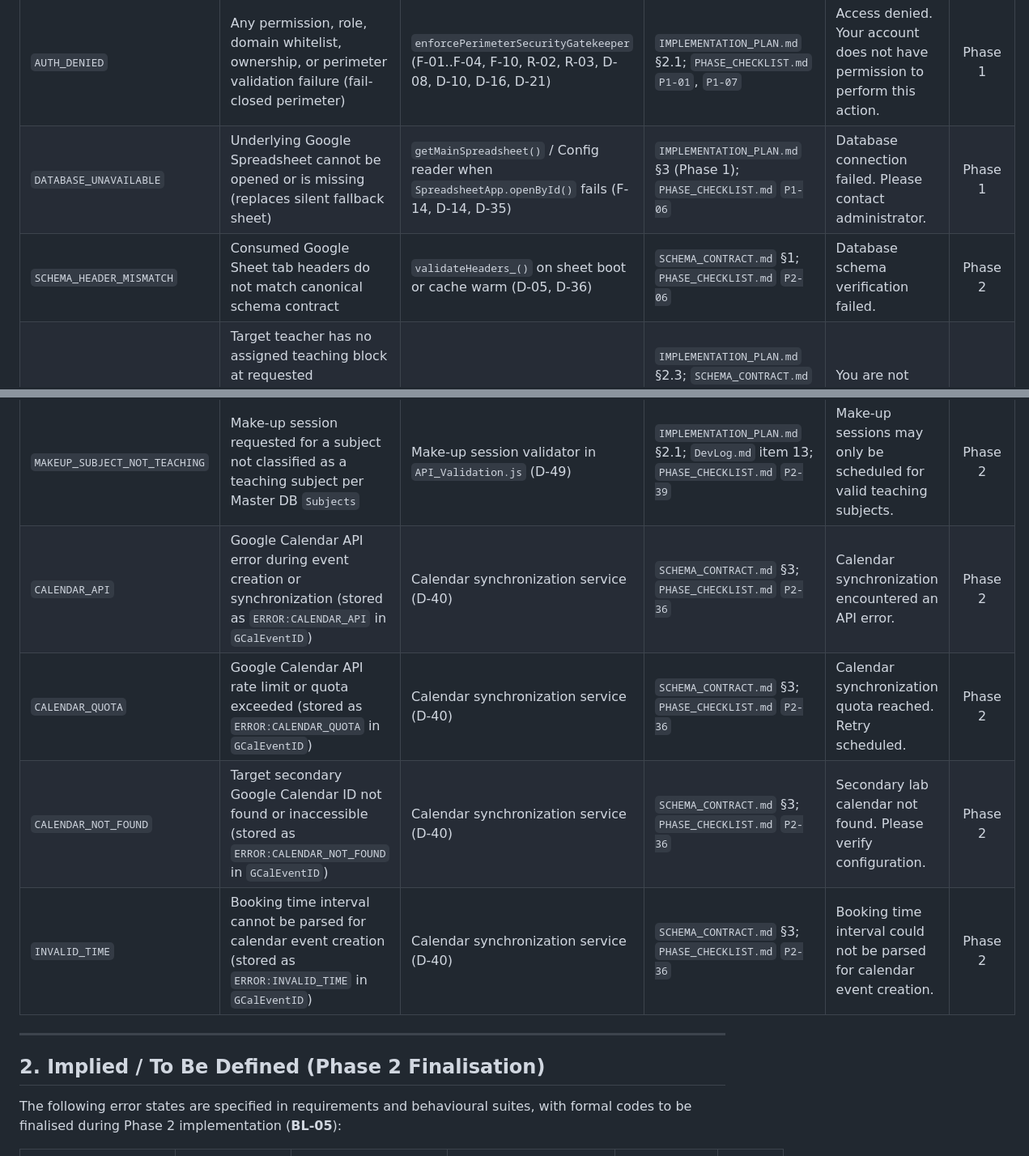
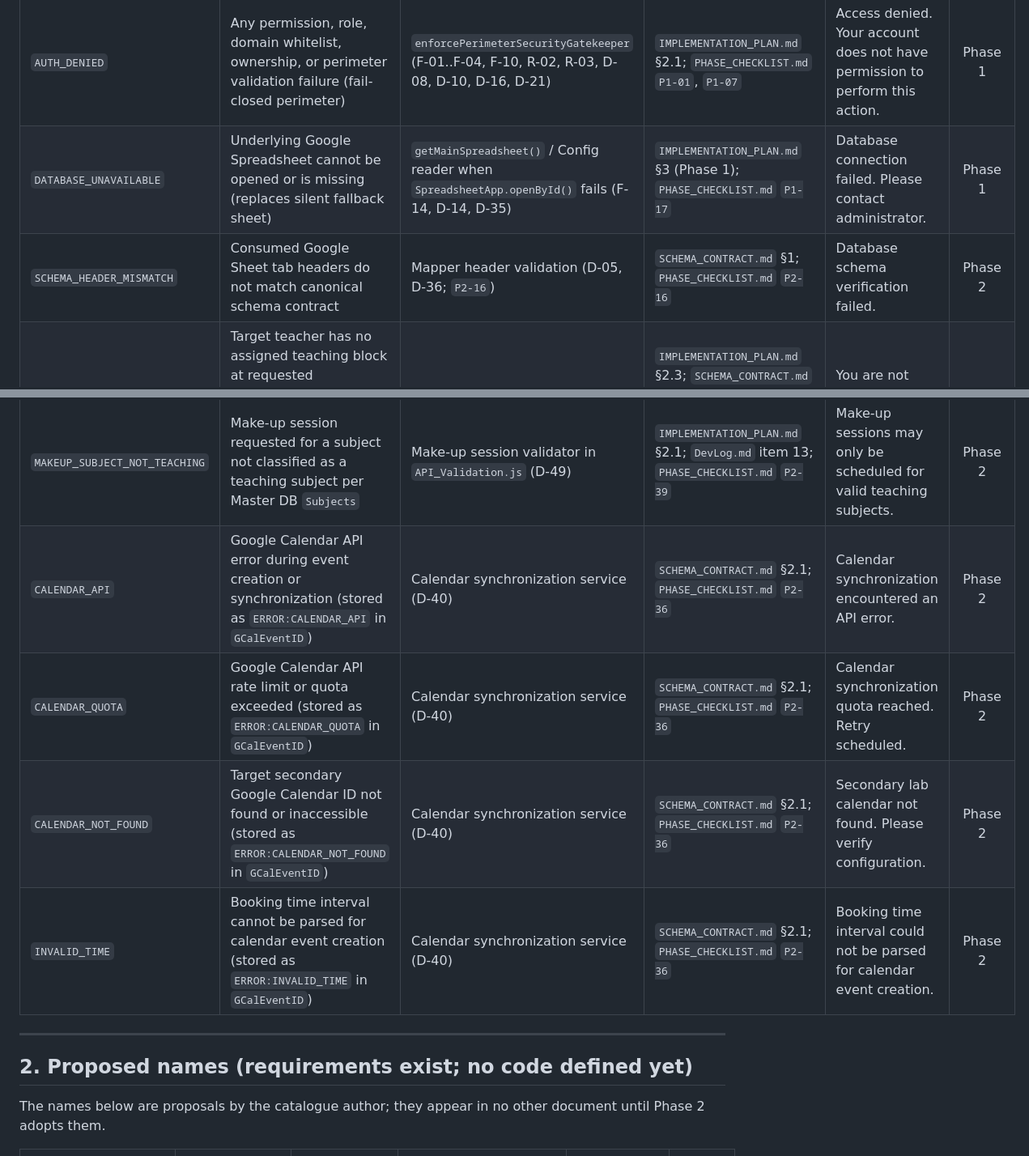
Before and after one commit to nattapat-poo/LabBooking, a Markdown page: docs/ERROR_CODES.md, 2 parts joined by grey strips. Shown at 81% size. Rendered like a GitHub page.

Commit message:
docs(errors): correct citations; relabel proposed names; remove invented file/function names
- Correct citations in ERROR_CODES.md:
  * DATABASE_UNAVAILABLE: cite PHASE_CHECKLIST.md P1-17 instead of P1-06
  * SCHEMA_HEADER_MISMATCH: cite PHASE_CHECKLIST.md P2-16 instead of P2-06
  * CALENDAR_API, CALENDAR_QUOTA, CALENDAR_NOT_FOUND, INVALID_TIME: cite SCHEMA_CONTRACT.md Section 2.1 instead of Section 3
- Relabel Section 2 to "Proposed names (requirements exist; no code defined yet)" with explanatory note
- Replace invented file/function names with document requirements (e.g. PRD Section 7.28 for LOCK_BUSY and DUPLICATE_SUBMISSION)

```diff
--- a/docs/ERROR_CODES.md
+++ b/docs/ERROR_CODES.md
@@ -24,24 +24,24 @@
 | Code | Meaning | Raised by (rule / decision) | Where first defined (doc / section) | Caller-visible message theme | Phase |
 |---|---|---|---|---|:---:|
 | `AUTH_DENIED` | Any permission, role, domain whitelist, ownership, or perimeter validation failure (fail-closed perimeter) | `enforcePerimeterSecurityGatekeeper` (F-01..F-04, F-10, R-02, R-03, D-08, D-10, D-16, D-21) | `IMPLEMENTATION_PLAN.md` §2.1; `PHASE_CHECKLIST.md` `P1-01`, `P1-07` | Access denied. Your account does not have permission to perform this action. | Phase 1 |
-| `DATABASE_UNAVAILABLE` | Underlying Google Spreadsheet cannot be opened or is missing (replaces silent fallback sheet) | `getMainSpreadsheet()` / Config reader when `SpreadsheetApp.openById()` fails (F-14, D-14, D-35) | `IMPLEMENTATION_PLAN.md` §3 (Phase 1); `PHASE_CHECKLIST.md` `P1-06` | Database connection failed. Please contact administrator. | Phase 1 |
-| `SCHEMA_HEADER_MISMATCH` | Consumed Google Sheet tab headers do not match canonical schema contract | `validateHeaders_()` on sheet boot or cache warm (D-05, D-36) | `SCHEMA_CONTRACT.md` §1; `PHASE_CHECKLIST.md` `P2-06` | Database schema verification failed. | Phase 2 |
+| `DATABASE_UNAVAILABLE` | Underlying Google Spreadsheet cannot be opened or is missing (replaces silent fallback sheet) | `getMainSpreadsheet()` / Config reader when `SpreadsheetApp.openById()` fails (F-14, D-14, D-35) | `IMPLEMENTATION_PLAN.md` §3 (Phase 1); `PHASE_CHECKLIST.md` `P1-17` | Database connection failed. Please contact administrator. | Phase 1 |
+| `SCHEMA_HEADER_MISMATCH` | Consumed Google Sheet tab headers do not match canonical schema contract | Mapper header validation (D-05, D-36; `P2-16`) | `SCHEMA_CONTRACT.md` §1; `PHASE_CHECKLIST.md` `P2-16` | Database schema verification failed. | Phase 2 |
 | `TIMETABLE_NOT_ASSIGNED` | Target teacher has no assigned teaching block at requested DayType/Period, has a free period, has a non-teaching block (Homeroom, Study Hall, LD, meeting), or has zero `Index` rows | Timetable assignment rule validation in `API_Validation.js` (D-46) | `IMPLEMENTATION_PLAN.md` §2.3; `SCHEMA_CONTRACT.md` §7.3; `PRD_AMENDMENT_v1.4.0b.md` row 20; `PHASE_CHECKLIST.md` `P2-37` | You are not scheduled to teach a class during this period. | Phase 2 |
 | `TIMETABLE_SUBJECT_MISMATCH` | Target teacher is scheduled, but requested subject or section does not match the assigned block in `Index` | Timetable assignment rule validation in `API_Validation.js` (D-46) | `IMPLEMENTATION_PLAN.md` §2.3; `SCHEMA_CONTRACT.md` §7.3; `PRD_AMENDMENT_v1.4.0b.md` row 20; `PHASE_CHECKLIST.md` `P2-37` | The selected subject or section does not match your scheduled teaching block. | Phase 2 |
 | `TIMETABLE_USER_UNRESOLVED` | Session email cannot be resolved to a unique active `Users` row, has duplicate email, or has duplicate `DisplayName` across active rows | Identity & timetable join resolver in `Utils_Security.js` (D-31, D-46) | `IMPLEMENTATION_PLAN.md` §2.3; `SCHEMA_CONTRACT.md` §7.3; `PHASE_CHECKLIST.md` `P2-31` | Your user profile could not be uniquely resolved. Please contact administrator. | Phase 2 |
 | `TARGET_ROLE_INELIGIBLE` | Attempt to create a booking on behalf of an ineligible target role (e.g. `Student` or unrecognised role; `HoD` is eligible target for TALT) | Target role validator in booking submission (D-47; supersedes D-43) | `IMPLEMENTATION_PLAN.md` §2.1; `SCHEMA_CONTRACT.md` §7.2; `PHASE_CHECKLIST.md` `P2-35` | Bookings cannot be created on behalf of the selected role. | Phase 2 |
 | `MAKEUP_PERIOD_NOT_FREE` | Make-up session requested during a period that has an existing scheduled teaching block for one or more teachers instructing that subject | Make-up session validator in `API_Validation.js` (D-49) | `IMPLEMENTATION_PLAN.md` §2.1; `DevLog.md` item 13; `PHASE_CHECKLIST.md` `P2-39` | Cannot schedule make-up: the period is not free for all teachers of this subject. | Phase 2 |
 | `MAKEUP_SUBJECT_NOT_TEACHING` | Make-up session requested for a subject not classified as a teaching subject per Master DB `Subjects` | Make-up session validator in `API_Validation.js` (D-49) | `IMPLEMENTATION_PLAN.md` §2.1; `DevLog.md` item 13; `PHASE_CHECKLIST.md` `P2-39` | Make-up sessions may only be scheduled for valid teaching subjects. | Phase 2 |
-| `CALENDAR_API` | Google Calendar API error during event creation or synchronization (stored as `ERROR:CALENDAR_API` in `GCalEventID`) | Calendar synchronization service (D-40) | `SCHEMA_CONTRACT.md` §3; `PHASE_CHECKLIST.md` `P2-36` | Calendar synchronization encountered an API error. | Phase 2 |
-| `CALENDAR_QUOTA` | Google Calendar API rate limit or quota exceeded (stored as `ERROR:CALENDAR_QUOTA` in `GCalEventID`) | Calendar synchronization service (D-40) | `SCHEMA_CONTRACT.md` §3; `PHASE_CHECKLIST.md` `P2-36` | Calendar synchronization quota reached. Retry scheduled. | Phase 2 |
-| `CALENDAR_NOT_FOUND` | Target secondary Google Calendar ID not found or inaccessible (stored as `ERROR:CALENDAR_NOT_FOUND` in `GCalEventID`) | Calendar synchronization service (D-40) | `SCHEMA_CONTRACT.md` §3; `PHASE_CHECKLIST.md` `P2-36` | Secondary lab calendar not found. Please verify configuration. | Phase 2 |
-| `INVALID_TIME` | Booking time interval cannot be parsed for calendar event creation (stored as `ERROR:INVALID_TIME` in `GCalEventID`) | Calendar synchronization service (D-40) | `SCHEMA_CONTRACT.md` §3; `PHASE_CHECKLIST.md` `P2-36` | Booking time interval could not be parsed for calendar event creation. | Phase 2 |
+| `CALENDAR_API` | Google Calendar API error during event creation or synchronization (stored as `ERROR:CALENDAR_API` in `GCalEventID`) | Calendar synchronization service (D-40) | `SCHEMA_CONTRACT.md` §2.1; `PHASE_CHECKLIST.md` `P2-36` | Calendar synchronization encountered an API error. | Phase 2 |
+| `CALENDAR_QUOTA` | Google Calendar API rate limit or quota exceeded (stored as `ERROR:CALENDAR_QUOTA` in `GCalEventID`) | Calendar synchronization service (D-40) | `SCHEMA_CONTRACT.md` §2.1; `PHASE_CHECKLIST.md` `P2-36` | Calendar synchronization quota reached. Retry scheduled. | Phase 2 |
+| `CALENDAR_NOT_FOUND` | Target secondary Google Calendar ID not found or inaccessible (stored as `ERROR:CALENDAR_NOT_FOUND` in `GCalEventID`) | Calendar synchronization service (D-40) | `SCHEMA_CONTRACT.md` §2.1; `PHASE_CHECKLIST.md` `P2-36` | Secondary lab calendar not found. Please verify configuration. | Phase 2 |
+| `INVALID_TIME` | Booking time interval cannot be parsed for calendar event creation (stored as `ERROR:INVALID_TIME` in `GCalEventID`) | Calendar synchronization service (D-40) | `SCHEMA_CONTRACT.md` §2.1; `PHASE_CHECKLIST.md` `P2-36` | Booking time interval could not be parsed for calendar event creation. | Phase 2 |
 
 ---
 
-## 2. Implied / To Be Defined (Phase 2 Finalisation)
+## 2. Proposed names (requirements exist; no code defined yet)
 
-The following error states are specified in requirements and behavioural suites, with formal codes to be finalised during Phase 2 implementation (**BL-05**):
+The names below are proposals by the catalogue author; they appear in no other document until Phase 2 adopts them.
 
 | Candidate Code | Meaning | Raised by (rule / decision) | Where first defined (doc / section) | Caller-visible message theme | Phase |
 |---|---|---|---|---|:---:|
```
Also changed, not shown: other parts of docs/ERROR_CODES.md (+5 -5 lines).
